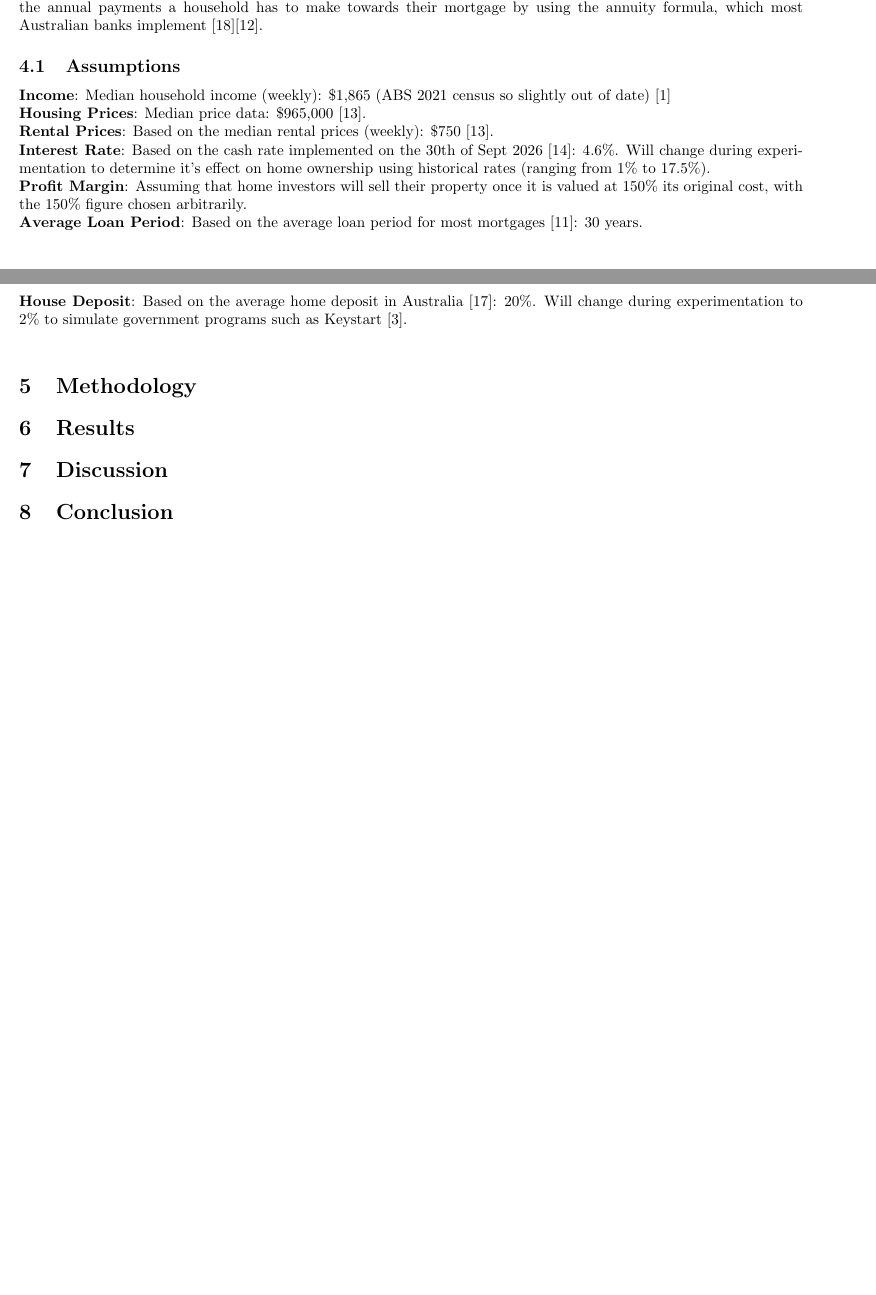
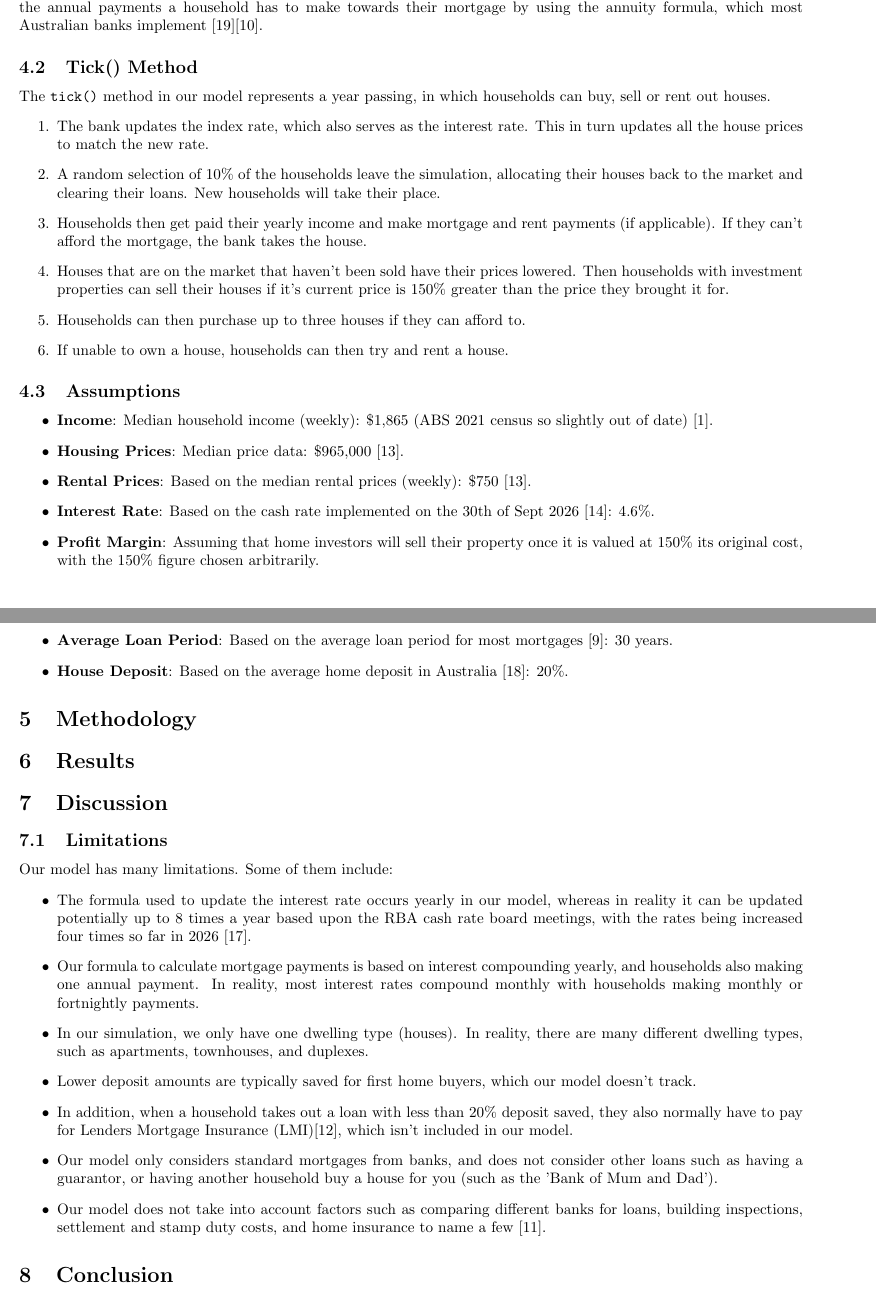
Before and after one commit to tree6110/CITS4403-Project, a LaTeX document (report/doc.tex): two parts of pages 2 and 3 of 4, joined at a grey line, cut so that both start at the same text, the shorter picture padded with empty space. Compiled offline with pdfLaTeX.

Commit message:
added limitations & edited to shorten page count

```diff
--- a/report/doc.tex
+++ b/report/doc.tex
@@ -1,6 +1,6 @@
 \documentclass{article}
 
-\usepackage{geometry}
+\usepackage[margin=1in]{geometry}
 % TODO: 1 inch margins as required by project spec.
 \newgeometry{vmargin={15mm}, hmargin={17mm, 17mm}}
 \begin{document}
@@ -179,32 +176,46 @@ class also has a method to calculate the annual payments a household has to make
 towards their mortgage by using the annuity formula, which most Australian banks
 implement~\cite{wikimortgage}\cite{moneysmart}.
 
-% how helpers work
-% how tick() works
-% do we need to go into depth about how the graphing works?? (tbh i'm scared of that file lol)
+\subsection{Tick() Method}
+The \texttt{tick()} method in our model represents a year passing, in which households
+can buy, sell or rent out houses.
+\begin{enumerate}
+    \item The bank updates the index rate, which also serves as the interest rate.
+    This in turn updates all the house prices to match the new rate.
+    \item A random selection of 10\% of the households leave the simulation, allocating
+    their houses back to the market and clearing their loans. New households will take
+    their place.
+    \item Households then get paid their yearly income and make mortgage and rent
+    payments (if applicable). If they can't afford the mortgage, the bank takes the house.
+    \item Houses that are on the market that haven't been sold have their prices lowered.
+    Then households with investment properties can sell their houses if it's current
+    price is 150\% greater than the price they brought it for.
+    \item Households can then purchase up to three houses if they can afford to.
+    \item If unable to own a house, households can then try and rent a house.
+\end{enumerate}
+
+
+
 
 \subsection{Assumptions}
-\textbf{Income}: Median household income (weekly): \$1,865 (ABS 2021 census so slightly out of date)
-\cite{abs2021greater}
-\\
-\textbf{Housing Prices}: Median price data: \$965,000 \cite{reiwa}.
-\\
-\textbf{Rental Prices}: Based on the median rental prices  (weekly): \$750 \cite{reiwa}.
-\\
-\textbf{Interest Rate}: Based on the cash rate implemented on the 30th of Sept 2026
-\cite{ratehistory}: 4.6\%. Will change during experimentation to determine it's effect
-on home ownership using historical rates (ranging from 1\% to 17.5\%).
-\\
-\textbf{Profit Margin}: Assuming that home investors will sell their property once it is
+\begin{itemize}
+  \item\textbf{Income}: Median household income (weekly): \$1,865 (ABS 2021 census so slightly out of date)
+\cite{abs2021greater}.
+  \item\textbf{Housing Prices}: Median price data: \$965,000 \cite{reiwa}.
+  \item\textbf{Rental Prices}: Based on the median rental prices  (weekly): \$750 \cite{reiwa}.
+  \item\textbf{Interest Rate}: Based on the cash rate implemented on the 30th of Sept 2026
+  \cite{ratehistory}: 4.6\%.
+  % Will change during experimentation to determine it's effect
+  % on home ownership using historical rates (ranging from 1\% to 17.5\%).
+  \item\textbf{Profit Margin}: Assuming that home investors will sell their property once it is
 valued at 150\% its original cost, with the 150\% figure chosen arbitrarily.
-\\
-\textbf{Average Loan Period}: Based on the average loan period for most mortgages \cite{loanperiod}:
+  \item\textbf{Average Loan Period}: Based on the average loan period for most mortgages \cite{loanperiod}:
 30 years.
-\\
-\textbf{House Deposit}: Based on the average home deposit in Australia \cite{deposit}: 20\%.
-Will change during experimentation to 2\% to simulate government programs such as Keystart
-\cite{keystart}.
-\\
+  \item\textbf{House Deposit}: Based on the average home deposit in Australia \cite{deposit}: 20\%.
+% Will change during experimentation to 2\% to simulate government programs such as Keystart
+% \cite{keystart}.
+\end{itemize}
+
 
 
 
@@ -225,15 +238,60 @@ Will change during experimentation to 2\% to simulate government programs such a
 % - Draws evidence-supported conclusions and explains the insights gained about the system.
 % - Identifies limitations, uncertainty and potential improvements or applications without overstating the model’s scope
 
-% - limitation idea, we used a lognormal distrib when irl its more right skewed??
-% - also we only update the interest rate each year, normally done quarterly??
-% - typically formula is used for monthly payments - could have a different effect
-% - only houses, not accounting for units which are cheaper upfront
-% - when changing deposit to 5%, model doesn't include lenderes mortgage insurance, which would be an added cost
-% - also doesn't account for first home buyers
-% - we don't consider other loan types, such as guarantor loans & bank of mum and dad
-% - lots of factors, such as debt (credit scores), comparing home loans, building inspections, settlement & stamp duty, insurance
-% - for above point \url{https://moneysmart.gov.au/home-loans/buying-a-house}
+\subsection{Limitations}
+Our model has many limitations. Some of them include:
+\begin{itemize}
+  \item The formula used to update the interest rate occurs yearly in our model,
+  whereas in reality it can be updated potentially up to 8 times a year based upon
+  the RBA cash rate board meetings, with the rates being increased four times so far
+  in 2026 \cite{canstarrates}.
+  % This could either increase or decrease the interest
+  % accrued on ones remaining balance which is not reflected in our model.
+  \item Our formula to calculate mortgage payments is based on interest compounding
+  yearly, and households also making one annual payment. In reality, most interest
+  rates compound monthly with households making monthly or fortnightly payments.
+  % Therfore our model underestimates the total interest accrued over time
+  % through more frequent compounding, which means in reality, the same households
+  % would have more interest to pay off on their loans.
+  \item In our simulation, we only have one dwelling type (houses). In reality,
+  there are many different dwelling types, such as apartments, townhouses, and
+  duplexes.
+  % which could have lower upfront costs and extra fees (such as strata fees),
+  % that our model doesn't account for.
+  % Therefore our model could be underestimating the amount of homeowners due
+  % to these exclusions.
+  \item Lower deposit amounts are typically saved for first home buyers, which
+  our model doesn't track.
+
+  % In our model, we've changed the deposit amount required to 2\% of the house
+  % price to simulate government home buying programs such as Keystart, and seeing if
+  % that helps increase the rate of homeowners. However, these programs are
+  % typically for first home buyers, which our model doesn't account for.
+  % Therfore
+  % a lot of investors in our model also benefitted from the 2\% deposit,
+  % exacerbating the gap between renters and buyers, which is not accurate to the
+  % reality of the situation.
+  \item In addition, when a household takes out a loan
+  with less than 20\% deposit saved, they also normally have to pay for Lenders
+  Mortgage Insurance (LMI)\cite{canstarlmi}, which isn't included in our model.
+  % LMI is an additional cost that borrowers
+  % either have to pay up front, or add into the loan, but regardless, it is an
+  % added expense that our model doesn't account for.
+  % that could have affected the
+  % ratio of homeowners to renters.
+  \item Our model only considers standard mortgages from banks, and does not consider
+  other loans such as having a guarantor, or having another household buy a house
+  for you (such as the 'Bank of Mum and Dad').
+  \item Our model does not take into account factors such as comparing
+  different banks for loans, building inspections, settlement and stamp duty costs, and
+  home insurance to name a few \cite{moneysmartbuying}.
+  % These additional factors have added costs for households
+  % and can impact their ability to make payments, resulting in our model overestimating
+  % the amount of homeowners\cite{moneysmartbuying}.
+\end{itemize}
+% bit worried that the above is quite wordy and may need to be cut down, since we have
+% a hard 5 page limit ;-;
+
 
 \section{Conclusion}
 % same as Discussion
```
Also changed, not shown: report/bibliography.bib (+27 -0 lines), report/doc.pdf, report/doc.tex (55 more changed lines).
